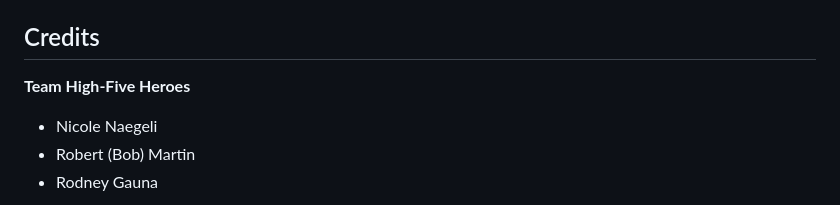
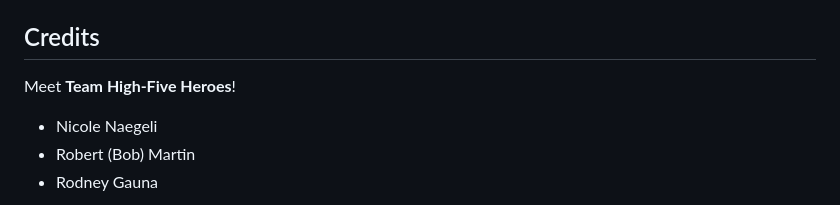
Before and after one commit to rodneygauna/KudoTrio, a Markdown page: README.md, the part around the change. Drawn GitHub-style.

Commit message:
lint fix for the credits area

```diff
--- a/README.md
+++ b/README.md
@@ -132,7 +132,7 @@ Using the following commands for testing and seeding the database with fake (usi
 
 ## Credits
 
-**Team High-Five Heroes**
+Meet **Team High-Five Heroes**!
 
 + Nicole Naegeli
 + Robert (Bob) Martin
```
